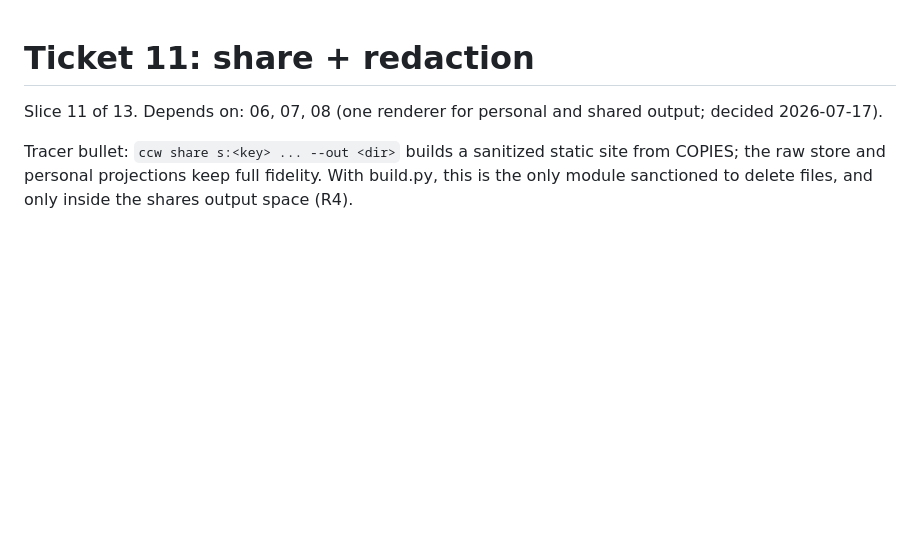
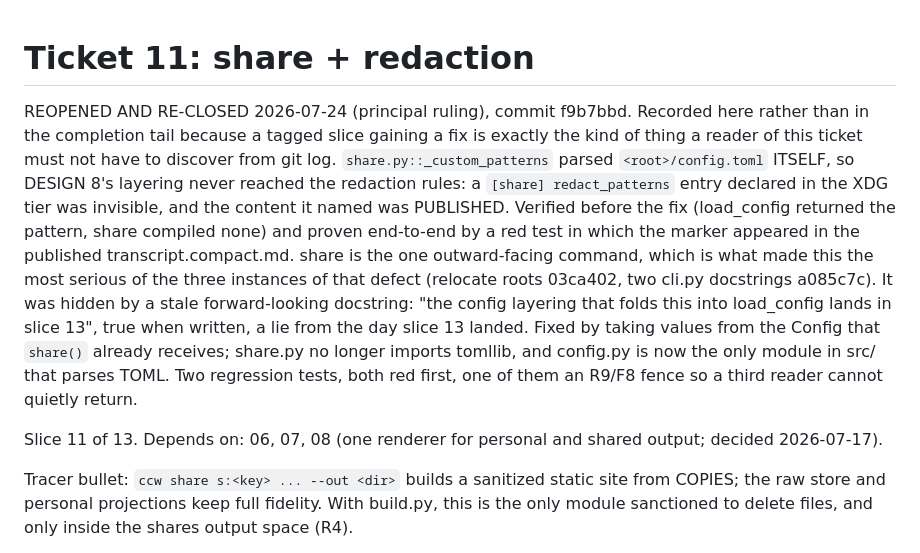
Before and after one commit to CaptainCodeAU/cc-warehouse, a Markdown page: harness/tickets/11-share.md, the part around the change. Drawn GitHub-style; blank space fills up the shorter version.

Commit message:
docs(harness): record the slice-11 reopening on its own ticket
A tagged slice gaining a fix is exactly the thing a reader of that ticket must not
have to discover from git log, so ticket 11 now carries the reopening at the top:
what the defect was, that it published content the operator had asked to be
redacted, how it was verified, and that a stale forward-looking docstring is what
kept it invisible.

HARNESS section 8's slice-12b entry gains the resolution and a fifth lesson: THE
SAME DEFECT CLASS RECURS ACROSS MODULES, so when one instance is found, census the
others rather than fixing the instance. Grepping for the stale-promise phrasing
that hid the relocate case found two more in cli.py and the live leak in share.py.
A grep for tomllib across src/ now returns config.py alone.

Process precedent recorded: a DONE, tagged slice can be reopened, the decision is
the principal's, and the reopening is written on the ticket rather than left to
history.

No contract rule changed; DESIGN and SPEC are untouched.

```diff
--- a/harness/tickets/11-share.md
+++ b/harness/tickets/11-share.md
@@ -1,4 +1,21 @@
 # Ticket 11: share + redaction
+
+REOPENED AND RE-CLOSED 2026-07-24 (principal ruling), commit f9b7bbd. Recorded here
+rather than in the completion tail because a tagged slice gaining a fix is exactly the
+kind of thing a reader of this ticket must not have to discover from git log.
+`share.py::_custom_patterns` parsed `<root>/config.toml` ITSELF, so DESIGN 8's layering
+never reached the redaction rules: a `[share] redact_patterns` entry declared in the XDG
+tier was invisible, and the content it named was PUBLISHED. Verified before the fix
+(load_config returned the pattern, share compiled none) and proven end-to-end by a red
+test in which the marker appeared in the published transcript.compact.md. share is the
+one outward-facing command, which is what made this the most serious of the three
+instances of that defect (relocate roots 03ca402, two cli.py docstrings a085c7c).
+It was hidden by a stale forward-looking docstring: "the config layering that folds this
+into load_config lands in slice 13", true when written, a lie from the day slice 13
+landed. Fixed by taking values from the Config that `share()` already receives; share.py
+no longer imports tomllib, and config.py is now the only module in src/ that parses TOML.
+Two regression tests, both red first, one of them an R9/F8 fence so a third reader cannot
+quietly return.
 
 Slice 11 of 13. Depends on: 06, 07, 08 (one renderer for personal and shared
 output; decided 2026-07-17).
```
Also changed, not shown: docs/HARNESS.md (+10 -0 lines).
